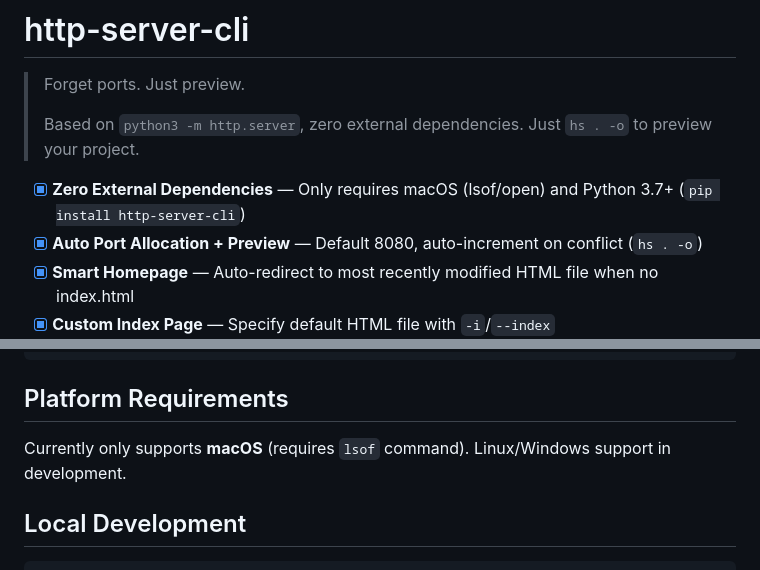
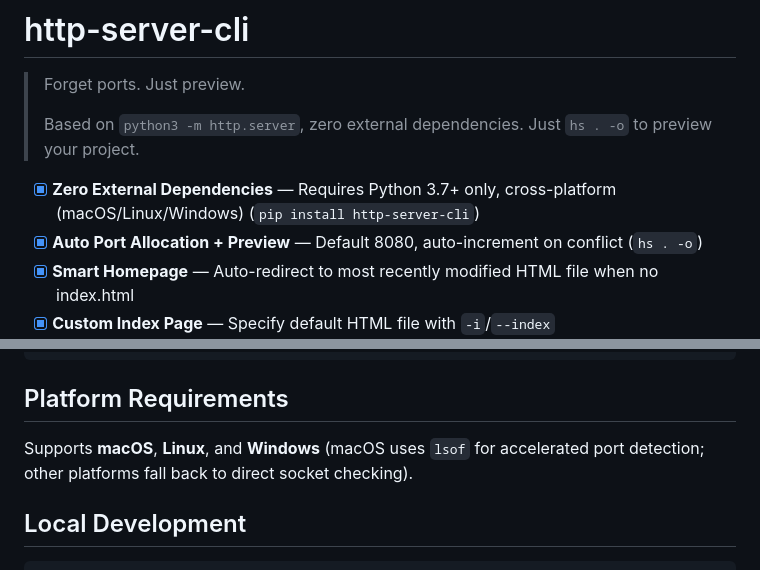
Before and after one commit to imjaden/http-server-cli, a Markdown page: README.en.md, 2 parts joined by grey strips. Rendered like a GitHub page.

Commit message:
docs@http-server-cli: update platform support to mention macOS, Linux, and Windows

```diff
--- a/README.en.md
+++ b/README.en.md
@@ -8,7 +8,7 @@
 >
 > Based on `python3 -m http.server`, zero external dependencies. Just `hs . -o` to preview your project.
 
-- [x] **Zero External Dependencies** — Only requires macOS (lsof/open) and Python 3.7+ (`pip install http-server-cli`)
+- [x] **Zero External Dependencies** — Requires Python 3.7+ only, cross-platform (macOS/Linux/Windows) (`pip install http-server-cli`)
 - [x] **Auto Port Allocation + Preview** — Default 8080, auto-increment on conflict (`hs . -o`)
 - [x] **Smart Homepage** — Auto-redirect to most recently modified HTML file when no index.html
 - [x] **Custom Index Page** — Specify default HTML file with `-i`/`--index`
@@ -111,7 +111,7 @@ hs kill-all                 # Kill all
 
 ## Platform Requirements
 
-Currently only supports **macOS** (requires `lsof` command). Linux/Windows support in development.
+Supports **macOS**, **Linux**, and **Windows** (macOS uses `lsof` for accelerated port detection; other platforms fall back to direct socket checking).
 
 ## Local Development
 
```
Also changed, not shown: README.md (+2 -2 lines).
